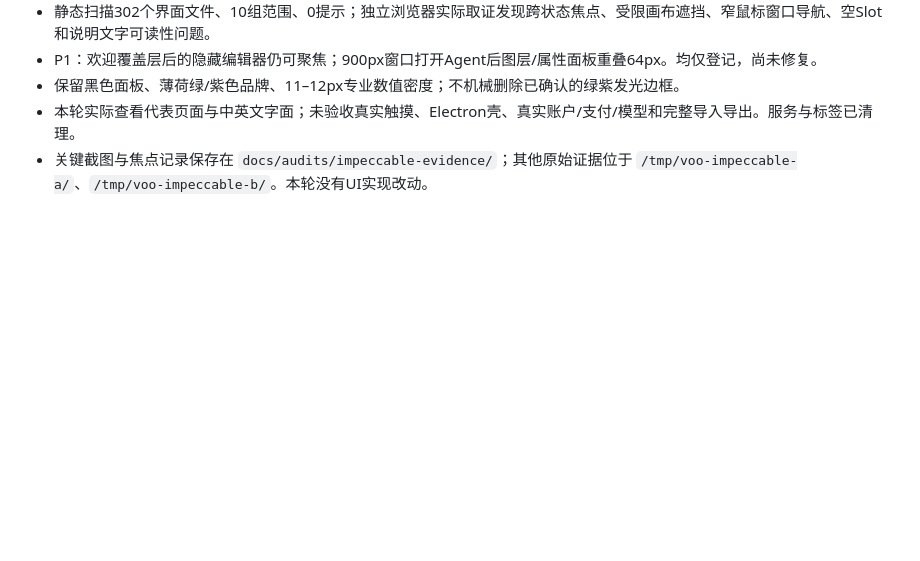
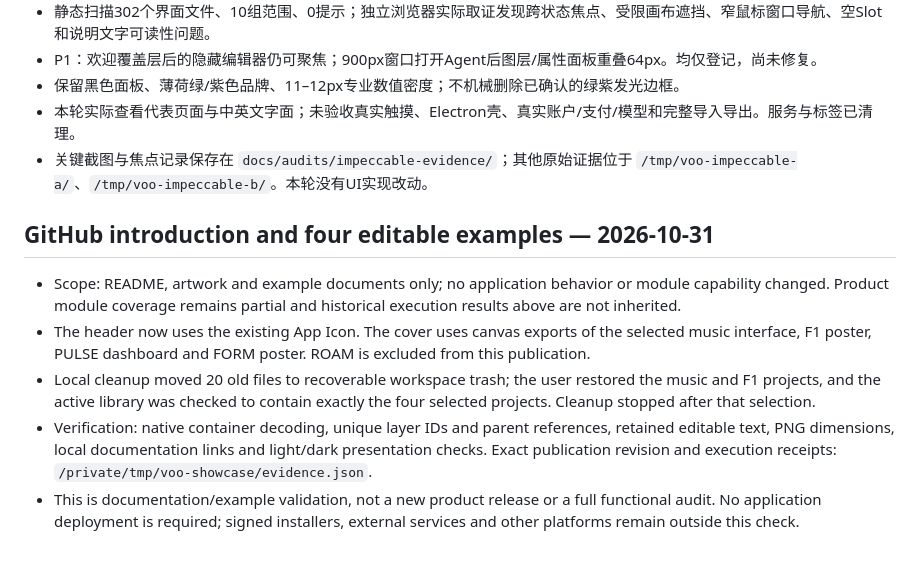
Before and after one commit to umaxzhao/voo-design, a Markdown page: docs/quality-progress.md, the part around the change. Drawn GitHub-style; blank space fills up the shorter version.

```diff
--- a/docs/quality-progress.md
+++ b/docs/quality-progress.md
@@ -153,3 +153,11 @@ node scripts/editor-checks.mjs --evidence /private/tmp/voo-release.json --json
 - 保留黑色面板、薄荷绿/紫色品牌、11–12px专业数值密度；不机械删除已确认的绿紫发光边框。
 - 本轮实际查看代表页面与中英文字面；未验收真实触摸、Electron壳、真实账户/支付/模型和完整导入导出。服务与标签已清理。
 - 关键截图与焦点记录保存在 `docs/audits/impeccable-evidence/`；其他原始证据位于 `/tmp/voo-impeccable-a/`、`/tmp/voo-impeccable-b/`。本轮没有UI实现改动。
+
+## GitHub introduction and four editable examples — 2026-10-31
+
+- Scope: README, artwork and example documents only; no application behavior or module capability changed. Product module coverage remains partial and historical execution results above are not inherited.
+- The header now uses the existing App Icon. The cover uses canvas exports of the selected music interface, F1 poster, PULSE dashboard and FORM poster. ROAM is excluded from this publication.
+- Local cleanup moved 20 old files to recoverable workspace trash; the user restored the music and F1 projects, and the active library was checked to contain exactly the four selected projects. Cleanup stopped after that selection.
+- Verification: native container decoding, unique layer IDs and parent references, retained editable text, PNG dimensions, local documentation links and light/dark presentation checks. Exact publication revision and execution receipts: `/private/tmp/voo-showcase/evidence.json`.
+- This is documentation/example validation, not a new product release or a full functional audit. No application deployment is required; signed installers, external services and other platforms remain outside this check.
```
Also changed, not shown: README.md (+32 -6 lines), docs/examples/README.md (added, +26 -0 lines), docs/screenshots/cover.png (added), docs/screenshots/showcase-dashboard.png (added), docs/screenshots/showcase-f1.png (added), docs/screenshots/showcase-music.png (added), docs/screenshots/showcase-poster.png (added), docs/screenshots/social-preview.png (added), 4 other files.
